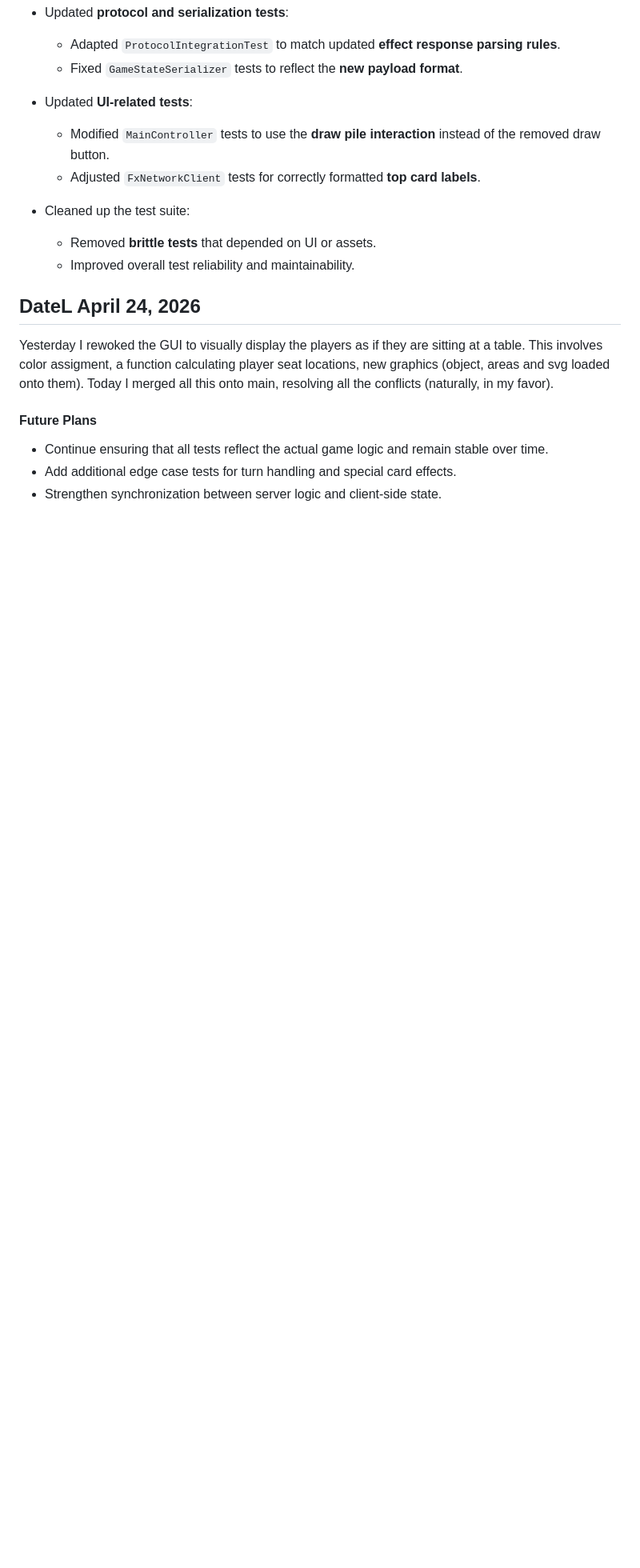
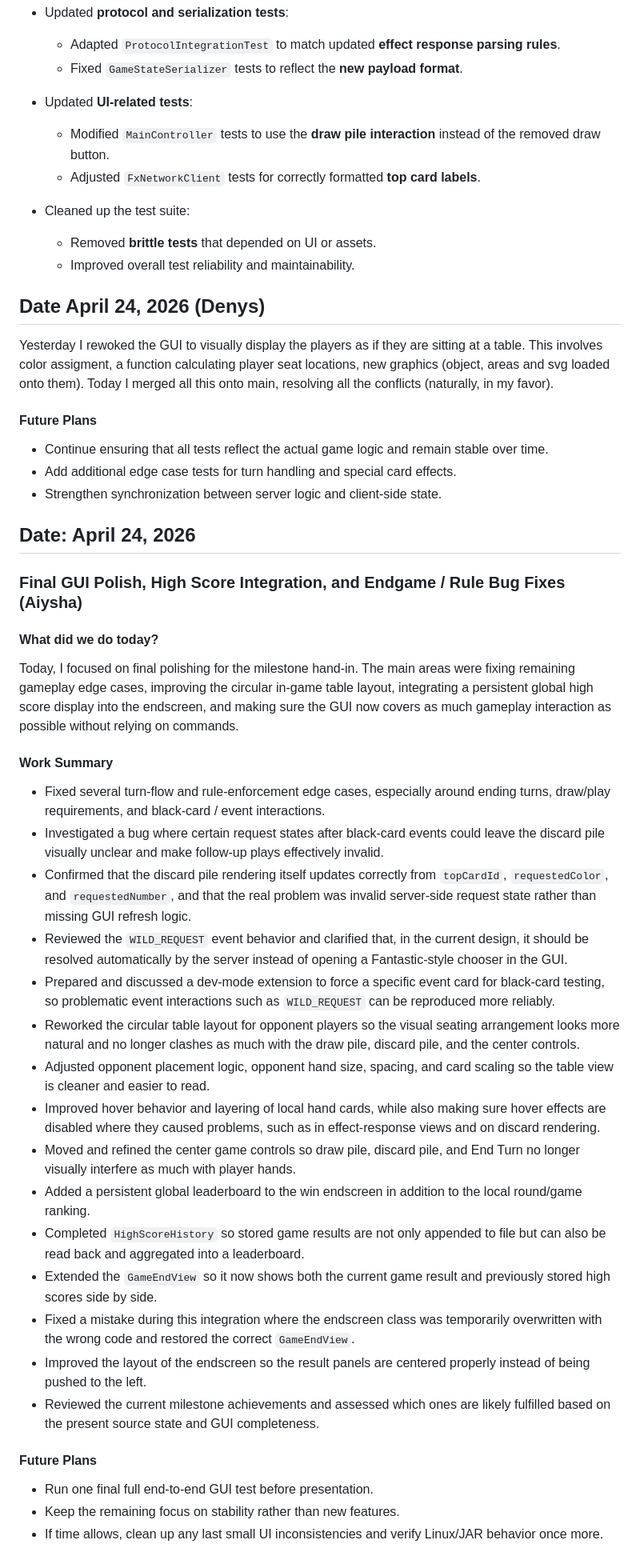
Before and after one commit to ayanomaliy/not-frantic, a Markdown page: docs/Diary.md, the part around the change. Shown at 80% size. Drawn GitHub-style; blank space fills up the shorter version.

Commit message:
diary update

```diff
--- a/docs/Diary.md
+++ b/docs/Diary.md
@@ -833,7 +833,7 @@ Today, I focused on stabilizing the test suite and aligning existing tests with
   - Removed **brittle tests** that depended on UI or assets.
   - Improved overall test reliability and maintainability.
 
-## DateL April 24, 2026
+## Date April 24, 2026 (Denys)
 
 Yesterday I rewoked the GUI to visually display the players as if they are sitting at a table. This involves color assigment, a function calculating player seat locations, new graphics (object, areas and svg loaded onto them). Today I merged all this onto main, resolving all the conflicts (naturally, in my favor).
 
@@ -841,3 +841,36 @@ Yesterday I rewoked the GUI to visually display the players as if they are sitti
 - Continue ensuring that all tests reflect the actual game logic and remain stable over time.
 - Add additional edge case tests for turn handling and special card effects.
 - Strengthen synchronization between server logic and client-side state.
+
+
+## Date: April 24, 2026
+
+### Final GUI Polish, High Score Integration, and Endgame / Rule Bug Fixes (Aiysha)
+
+#### What did we do today?
+
+Today, I focused on final polishing for the milestone hand-in. The main areas were fixing remaining gameplay edge cases, improving the circular in-game table layout, integrating a persistent global high score display into the endscreen, and making sure the GUI now covers as much gameplay interaction as possible without relying on commands.
+
+#### Work Summary
+
+* Fixed several turn-flow and rule-enforcement edge cases, especially around ending turns, draw/play requirements, and black-card / event interactions.
+* Investigated a bug where certain request states after black-card events could leave the discard pile visually unclear and make follow-up plays effectively invalid.
+* Confirmed that the discard pile rendering itself updates correctly from `topCardId`, `requestedColor`, and `requestedNumber`, and that the real problem was invalid server-side request state rather than missing GUI refresh logic.
+* Reviewed the `WILD_REQUEST` event behavior and clarified that, in the current design, it should be resolved automatically by the server instead of opening a Fantastic-style chooser in the GUI.
+* Prepared and discussed a dev-mode extension to force a specific event card for black-card testing, so problematic event interactions such as `WILD_REQUEST` can be reproduced more reliably.
+* Reworked the circular table layout for opponent players so the visual seating arrangement looks more natural and no longer clashes as much with the draw pile, discard pile, and the center controls.
+* Adjusted opponent placement logic, opponent hand size, spacing, and card scaling so the table view is cleaner and easier to read.
+* Improved hover behavior and layering of local hand cards, while also making sure hover effects are disabled where they caused problems, such as in effect-response views and on discard rendering.
+* Moved and refined the center game controls so draw pile, discard pile, and End Turn no longer visually interfere as much with player hands.
+* Added a persistent global leaderboard to the win endscreen in addition to the local round/game ranking.
+* Completed `HighScoreHistory` so stored game results are not only appended to file but can also be read back and aggregated into a leaderboard.
+* Extended the `GameEndView` so it now shows both the current game result and previously stored high scores side by side.
+* Fixed a mistake during this integration where the endscreen class was temporarily overwritten with the wrong code and restored the correct `GameEndView`.
+* Improved the layout of the endscreen so the result panels are centered properly instead of being pushed to the left.
+* Reviewed the current milestone achievements and assessed which ones are likely fulfilled based on the present source state and GUI completeness.
+
+#### Future Plans
+
+* Run one final full end-to-end GUI test before presentation.
+* Keep the remaining focus on stability rather than new features.
+* If time allows, clean up any last small UI inconsistencies and verify Linux/JAR behavior once more.
```
